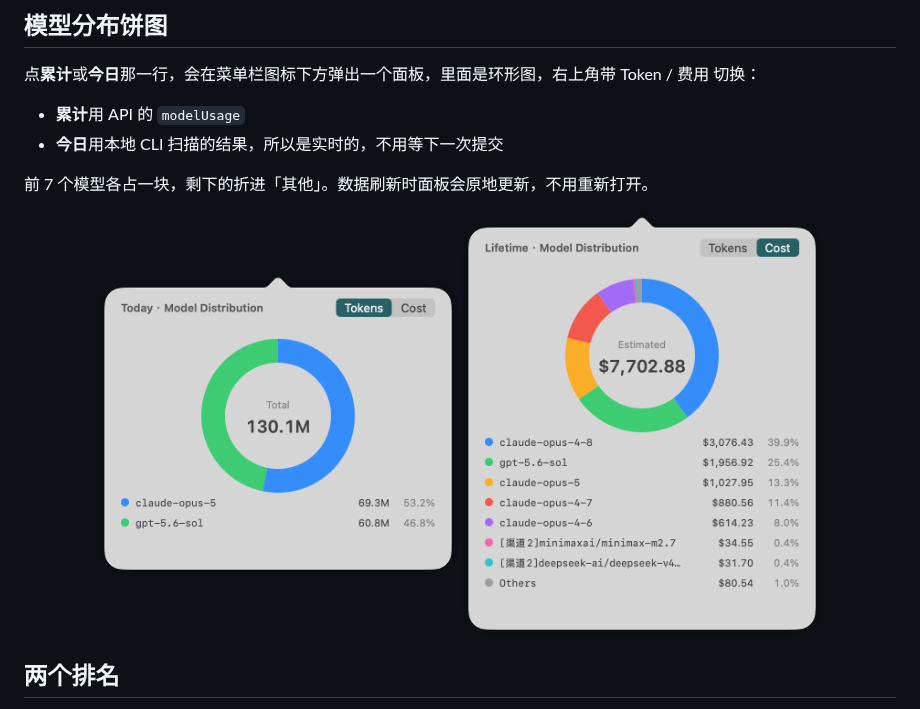
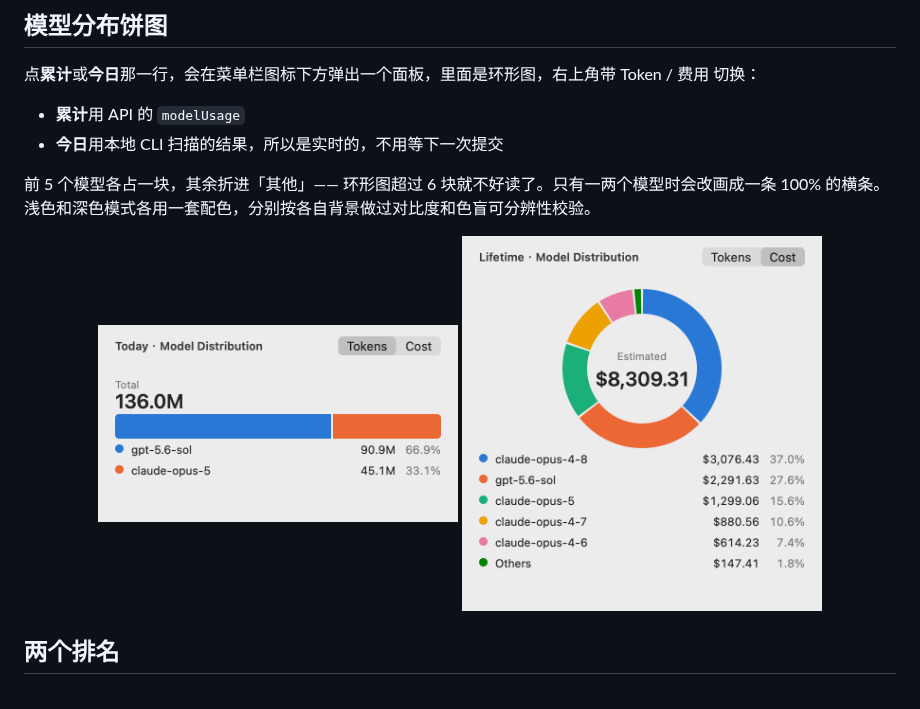
Before and after one commit to lucaisgrowing/tokens-menubar, a Markdown page: README.zh-CN.md, the part around one of its changes. GitHub-like rendering; pictures changed too: docs/chart-lifetime-cost.png, docs/chart-today-tokens.png.

```diff
--- a/README.zh-CN.md
+++ b/README.zh-CN.md
@@ -37,7 +41,7 @@ Swift 编写，`swiftc` 直接编译，不需要 Xcode 工程，除了系统框
 - **累计**用 API 的 `modelUsage`
 - **今日**用本地 CLI 扫描的结果，所以是实时的，不用等下一次提交
 
-前 7 个模型各占一块，剩下的折进「其他」。数据刷新时面板会原地更新，不用重新打开。
+前 5 个模型各占一块，其余折进「其他」—— 环形图超过 6 块就不好读了。只有一两个模型时会改画成一条 100% 的横条。浅色和深色模式各用一套配色，分别按各自背景做过对比度和色盲可分辨性校验。
 
 <p align="center">
   <img src="docs/chart-today-tokens.png" width="360" alt="今日模型分布（按 token）">
```
Also changed, not shown: other parts of README.zh-CN.md (+12 -8 lines), README.md (+13 -9 lines), 4 other files.
